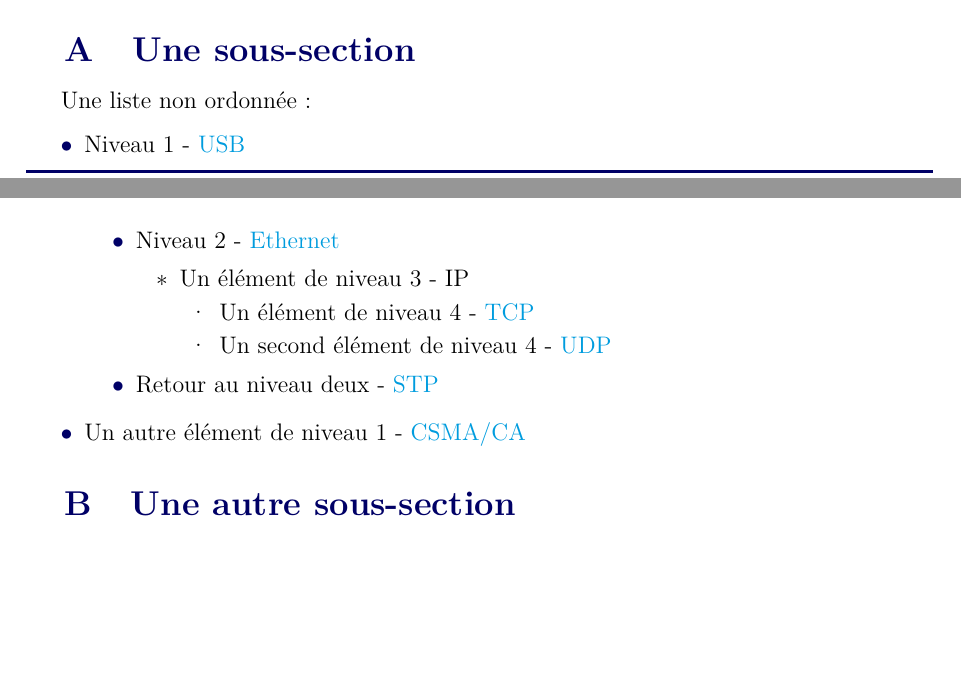
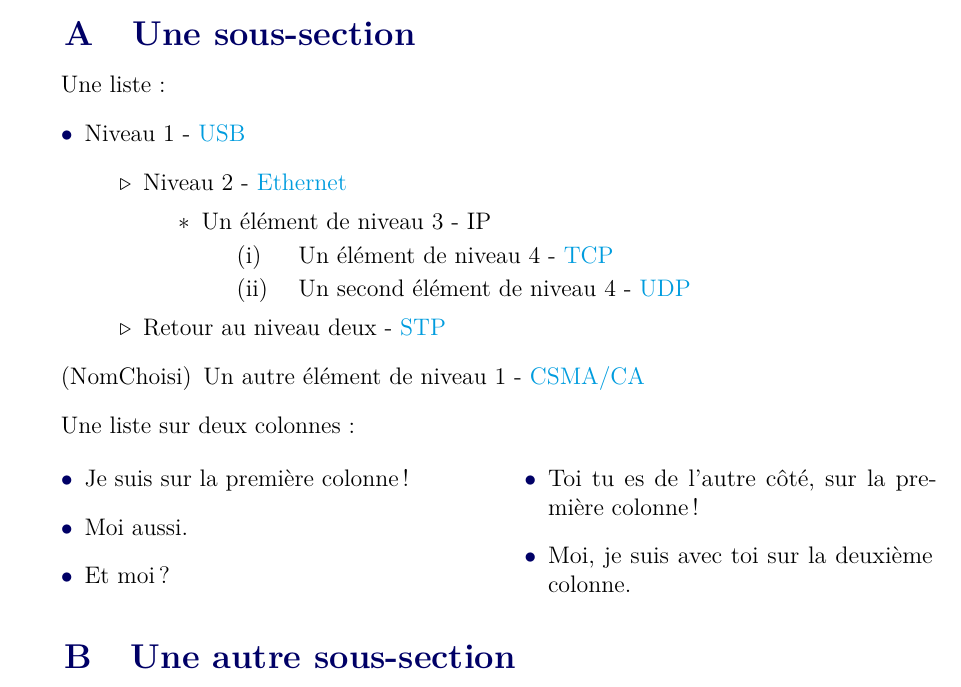
Before and after one commit to ungdev/ScribUTT, a LaTeX document (rapportUTT.tex, which reads src/parts/firstPart.tex): two parts of pages 5 and 6 of 24 before the commit and part of page 7 of 26 after it, the two joined at a grey line, cut so that both start at the same text, the shorter picture padded with empty space. The pictures show the PDF file deploy/rapportUTT.pdf that the author committed with the source.

Commit message:
🐤 Des ajustements esthétiques

```diff
--- a/src/parts/firstPart.tex
+++ b/src/parts/firstPart.tex
@@ -13,21 +15,31 @@
 \subsection{Une sous-section}
 
-Une liste non ordonnée :
-\begin{itemize}
+Une liste :
+\begin{itemize} % liste sans ordre
     \item Niveau 1 - \href{https://fr.wikipedia.org/wiki/USB}{USB}
     \begin{itemize}
         \item Niveau 2 - \href{https://fr.wikipedia.org/wiki/Ethernet}{Ethernet}
         \begin{itemize}
             \item Un élément de niveau 3 - IP
-            \begin{itemize}
+            \begin{enumerate} % Liste ordonnée
                 \item Un élément de niveau 4 - \href{https://en.wikipedia.org/wiki/TCP}{TCP}
                 \item Un second élément de niveau 4 - \href{https://en.wikipedia.org/wiki/UDP}{UDP}
-            \end{itemize}
+            \end{enumerate}
         \end{itemize}
         \item Retour au niveau deux - \href{https://fr.wikipedia.org/wiki/Spanning_Tree_Protocol}{STP}
     \end{itemize}
-    \item Un autre élément de niveau 1 - \href{https://fr.wikipedia.org/wiki/Carrier_Sense_Multiple_Access_with_Collision_Avoidance}{CSMA/CA}
+    \item[(NomChoisi)] Un autre élément de niveau 1 - \href{https://fr.wikipedia.org/wiki/Carrier_Sense_Multiple_Access_with_Collision_Avoidance}{CSMA/CA}
 \end{itemize}
+
+Une liste sur deux colonnes :
+\begin{itemize}[twocol]
+    \item Je suis sur la première colonne !
+    \item Moi aussi.
+    \item Et moi ?
+    \item Toi tu es de l'autre côté, sur la première colonne !
+    \item Moi, je suis avec toi sur la deuxième colonne.
+\end{itemize}
+
 
 \subsection{Une autre sous-section}
 Pour savoir comment faire de longs tableaux, vous pouvez vous référer à l'Annexe \ref{longtab}
```
Also changed, not shown: rUTT.cls (+34 -8 lines), src/packages/frontpage_reports.tex (+3 -3 lines), README.md, deploy/rapportUTT.pdf, examplesPNG/bibliographie.png, examplesPNG/longtab.png, examplesPNG/page.png, examplesPNG/sommaire.png (added), rapportUTT.tex (line endings or trailing spaces), src/parts/firstPart.tex (2 more changed lines), 2 other files.
